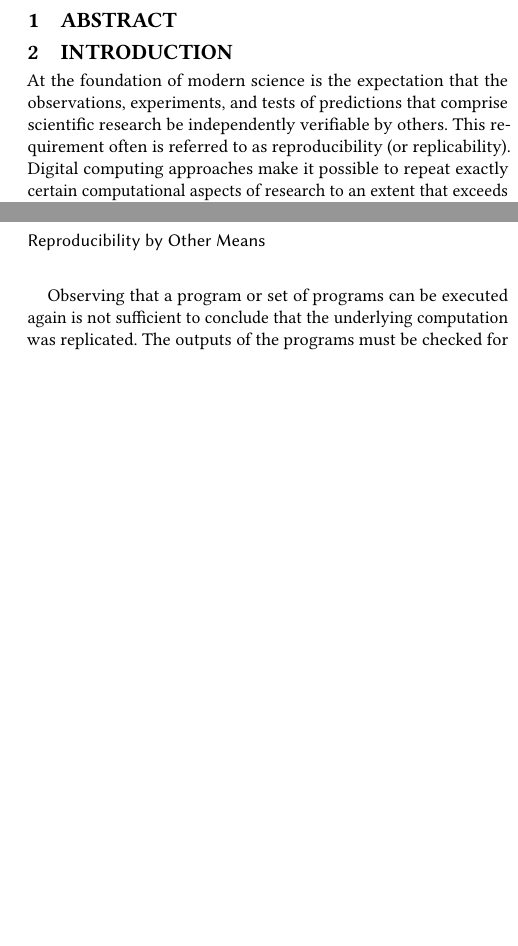
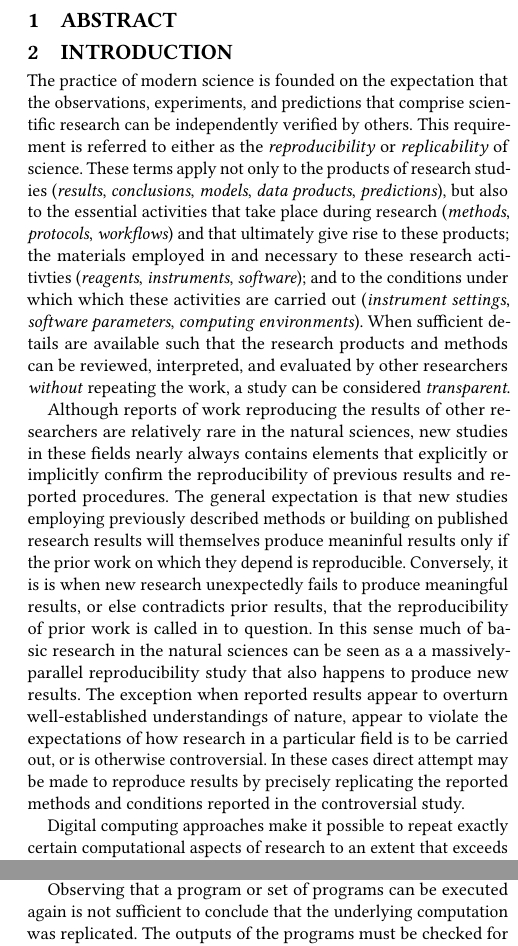
Before and after one commit to tmcphillips/openrefine-provenance, a LaTeX paper (ro2019/main.tex, which reads ro2019/introduction.tex): two parts of the columns of pages 1 and 3 of 3 before the commit and two parts of the columns of pages 1 and 3 of 4 after it, joined at a grey line, cut so that both start at the same text, the shorter picture padded with empty space. The pictures show the PDF file ro2019/main.pdf that the author committed with the source.

Commit message:
edited first two paragraphs of intro

```diff
--- a/ro2019/introduction.tex
+++ b/ro2019/introduction.tex
@@ -1,8 +1,36 @@
 \section{Introduction}
 
-	At the foundation of modern science is the expectation that the observations, experiments, and
-		tests of predictions that comprise scientific research be independently verifiable by others.
-	This requirement often is referred to as reproducibility (or replicability).
+The practice of modern science is founded on the expectation that the observations, experiments, and
+	predictions that comprise scientific research can be independently verified by others.
+This requirement is referred to either as the \emph{reproducibility} or \emph{replicability} of
+	science.
+These terms apply not only to the products of research studies (\emph{results},
+	\emph{conclusions}, \emph{models}, \emph{data products}, \emph{predictions}), but also to the
+	essential activities that take place during research (\emph{methods}, \emph{protocols}, \emph{workflows})
+	and that ultimately give rise to these products; the materials employed in and necessary to these
+	research actitivties (\emph{reagents}, \emph{instruments}, \emph{software}); and to the conditions under which
+	which these activities are carried out (\emph{instrument settings}, \emph{software parameters},
+	\emph{computing environments}).  When sufficient details are available
+	such that the research products and methods can be reviewed, interpreted, and
+	evaluated by other researchers \emph{without} repeating the work, a study can be
+	considered \emph{transparent}.
+
+Although reports of work reproducing the results of other researchers are relatively rare in the natural
+	sciences, new studies in these fields nearly always contains elements that explicitly or implicitly
+	confirm the reproducibility of previous results and reported procedures.
+The general expectation is that new studies employing previously described methods or building
+	on published research results will themselves produce meaninful results only if the prior work
+	on which they depend is reproducible.
+Conversely, it is is when new research unexpectedly fails to produce meaningful results, or else contradicts
+	prior results, that the reproducibility of prior work is called in to question.
+In this sense much of basic research in the natural sciences can be seen as a
+	a massively-parallel reproducibility study that also happens to produce new results.
+The exception when reported results appear to overturn well-established understandings of nature,
+	appear to violate the expectations of how research in a particular field is to be carried out,
+	or is otherwise controversial.
+In these cases direct attempt may be made to reproduce results by precisely replicating the reported methods
+	and conditions reported in the controversial study.
+
 Digital computing approaches make it possible to repeat exactly certain computational aspects of research
 	to an extent that exceeds what can be achieved when observing or experimenting with natural
 	phenomena in the physical world.
```
Also changed, not shown: ro2019/main.pdf. Lines whose indentation alone changed are shown as unchanged.
